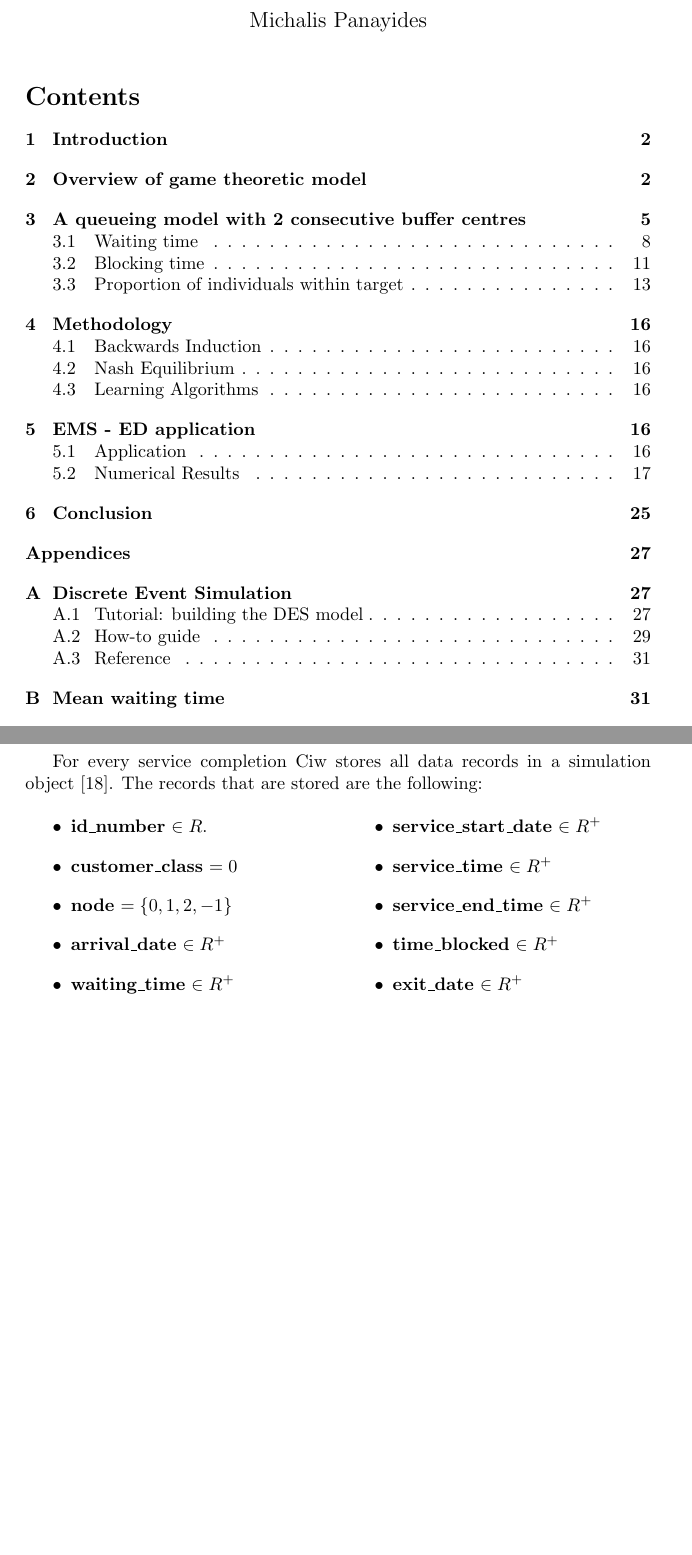
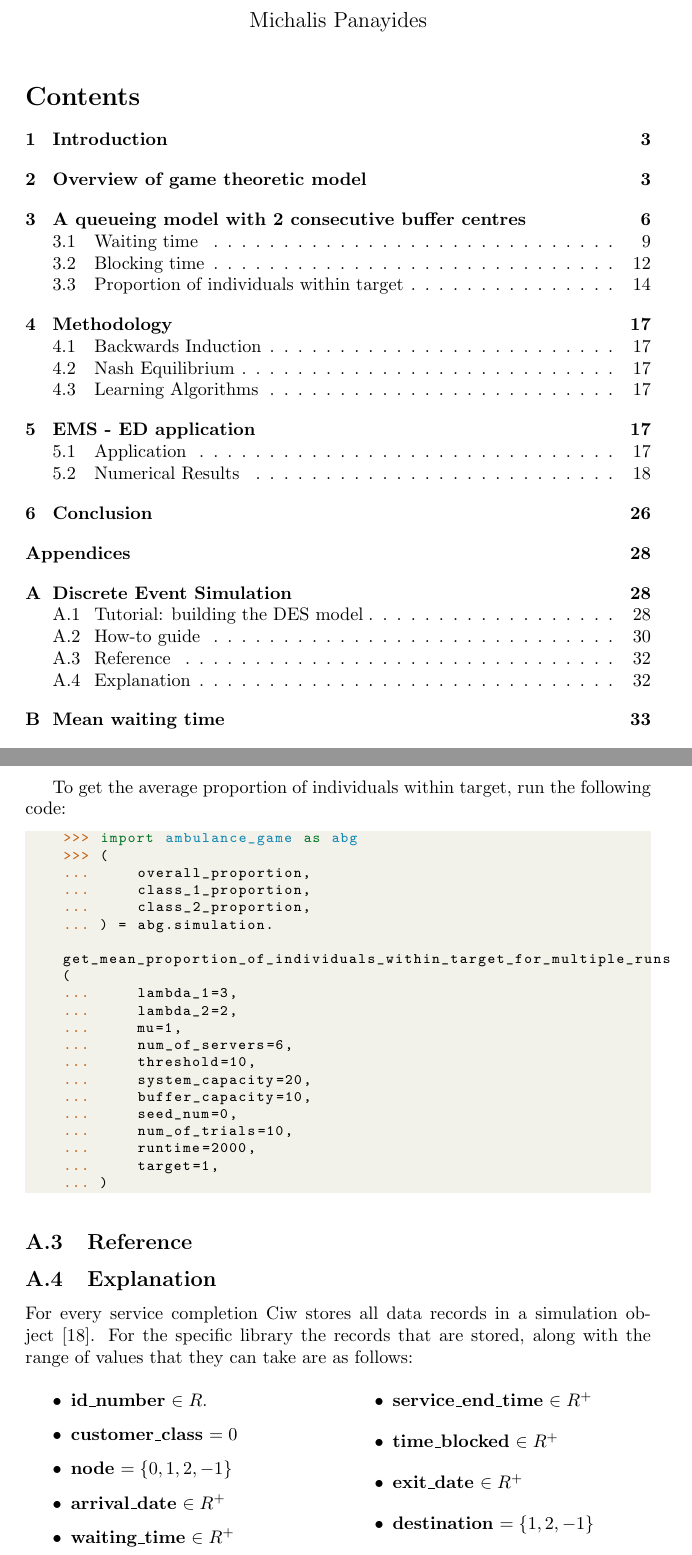
Before and after one commit to MichalisPanayides/ED-EMS-game-paper, a LaTeX document (main.tex, which reads sections/appendix/descrete_event_simulation/main.tex): two parts of pages 1 and 29 of 43 before the commit and two parts of pages 1 and 32 of 44 after it, joined at a grey line, cut so that both start at the same text, the shorter picture padded with empty space. Compiled offline with pdfLaTeX.

Commit message:
Finish up How-to guide

```diff
--- a/sections/appendix/descrete_event_simulation/main.tex
+++ b/sections/appendix/descrete_event_simulation/main.tex
@@ -191,30 +191,6 @@ are the following:
     class 2 individuals.
 \end{itemize}
 
-
-For every service completion Ciw stores all data records in a simulation
-object~\cite{ciwpython}.
-The records that are stored are the following:
-
-% TODO: Maybe move this to reference
-\begin{multicols}{2}
-    \begin{itemize}
-        \item \textbf{id\_number} \(\in R\).
-        \item \textbf{customer\_class} \(= 0\)
-        \item \textbf{node} \(= \{0, 1, 2, -1 \} \)
-        \item \textbf{arrival\_date} \( \in R^+ \)
-        \item \textbf{waiting\_time} \( \in R^+ \)
-        \item \textbf{service\_start\_date} \( \in R^+ \)
-        \item \textbf{service\_time} \( \in R^+ \)
-        \item \textbf{service\_end\_time} \( \in R^+ \)
-        \item \textbf{time\_blocked} \( \in R^+ \)
-        \item \textbf{exit\_date} \( \in R^+ \)
-        \item \textbf{destination} \( = \{1, 2, -1\} \)
-        \item \textbf{queue\_size\_at\_arrival} \( \in N \)
-        \item \textbf{queue\_size\_at\_departure} \( \in N \)
-    \end{itemize}
-\end{multicols}
-
 To get the simulation object with all the data records, the following code can be
 used:
 \begin{lstlisting}[style=pystyle]
@@ -294,17 +270,55 @@ numerous times and get the average performance measures out of all the runs.
     ... ])
 \end{lstlisting}
 
+To get the average proportion of individuals within target, run the following
+code:
+
+\begin{lstlisting}[style=pystyle]
+    >>> import ambulance_game as abg
+    >>> (
+    ...     overall_proportion,
+    ...     class_1_proportion,
+    ...     class_2_proportion,
+    ... ) = abg.simulation.
+    get_mean_proportion_of_individuals_within_target_for_multiple_runs(
+    ...     lambda_1=3,
+    ...     lambda_2=2,
+    ...     mu=1,
+    ...     num_of_servers=6,
+    ...     threshold=10,
+    ...     system_capacity=20,
+    ...     buffer_capacity=10,
+    ...     seed_num=0,
+    ...     num_of_trials=10,
+    ...     runtime=2000,
+    ...     target=1,
+    ... )
+\end{lstlisting}
 % TODO: Fix code for proportion of individuals within time target
-
-
-
-
-% Run multiple simulation results
-% Show all possible arguments
-% Get all performance measures
 
 \subsection{Reference}
 
 
 
 
+\subsection{Explanation}
+
+For every service completion Ciw stores all data records in a simulation
+object~\cite{ciwpython}.
+For the specific library the records that are stored, along with the
+range of values that they can take are as follows:
+
+\begin{multicols}{2}
+    \begin{itemize}
+        \item \textbf{id\_number} \(\in R\).
+        \item \textbf{customer\_class} \(= 0\)
+        \item \textbf{node} \(= \{0, 1, 2, -1 \} \)
+        \item \textbf{arrival\_date} \( \in R^+ \)
+        \item \textbf{waiting\_time} \( \in R^+ \)
+        \item \textbf{service\_start\_date} \( \in R^+ \)
+        \item \textbf{service\_time} \( \in R^+ \)
+        \item \textbf{service\_end\_time} \( \in R^+ \)
+        \item \textbf{time\_blocked} \( \in R^+ \)
+        \item \textbf{exit\_date} \( \in R^+ \)
+        \item \textbf{destination} \( = \{1, 2, -1\} \)
+        \item \textbf{queue\_size\_at\_arrival} \( \in N \)
```
Also changed, not shown: main.pdf, sections/appendix/descrete_event_simulation/main.tex (32 more changed lines).
